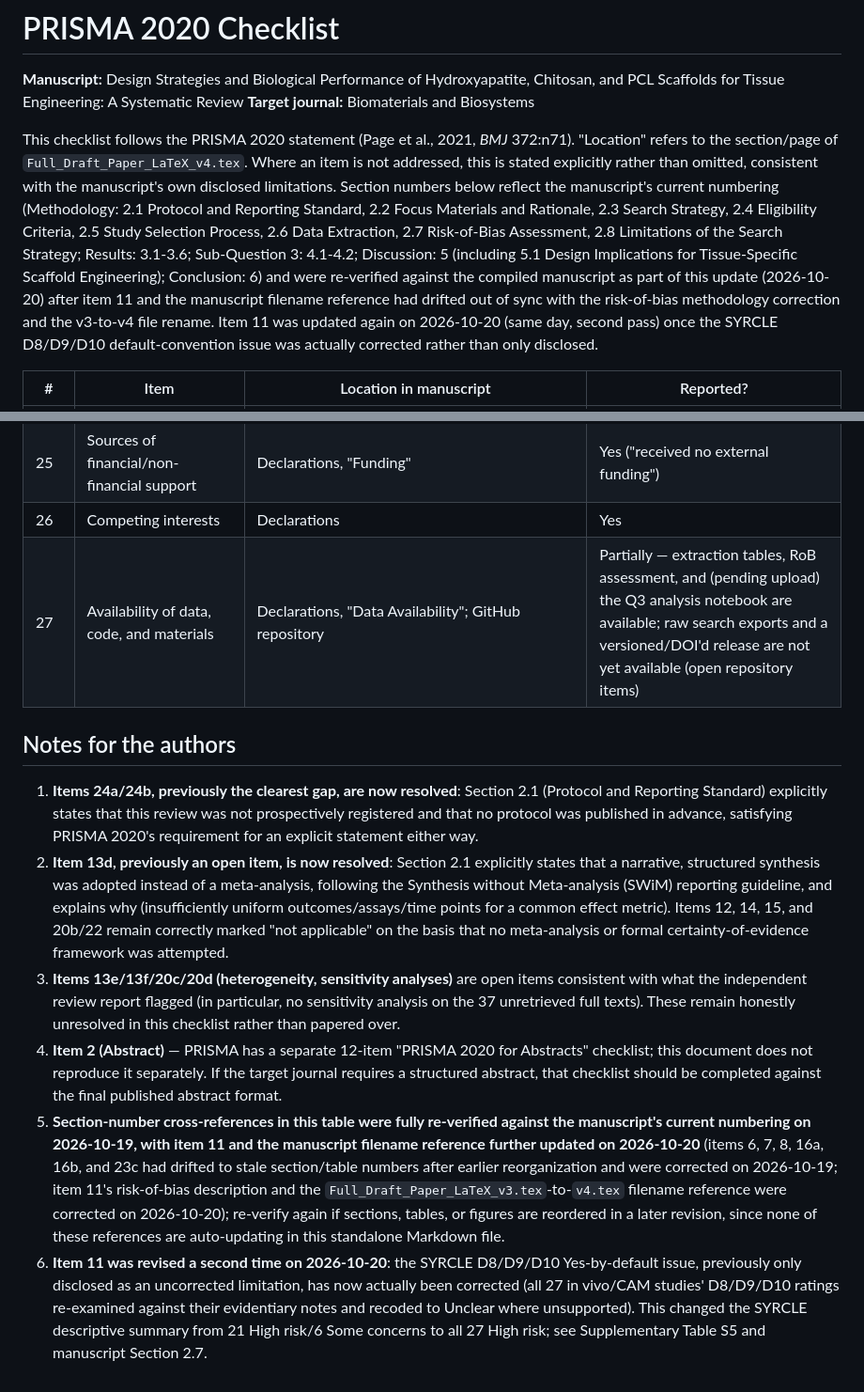
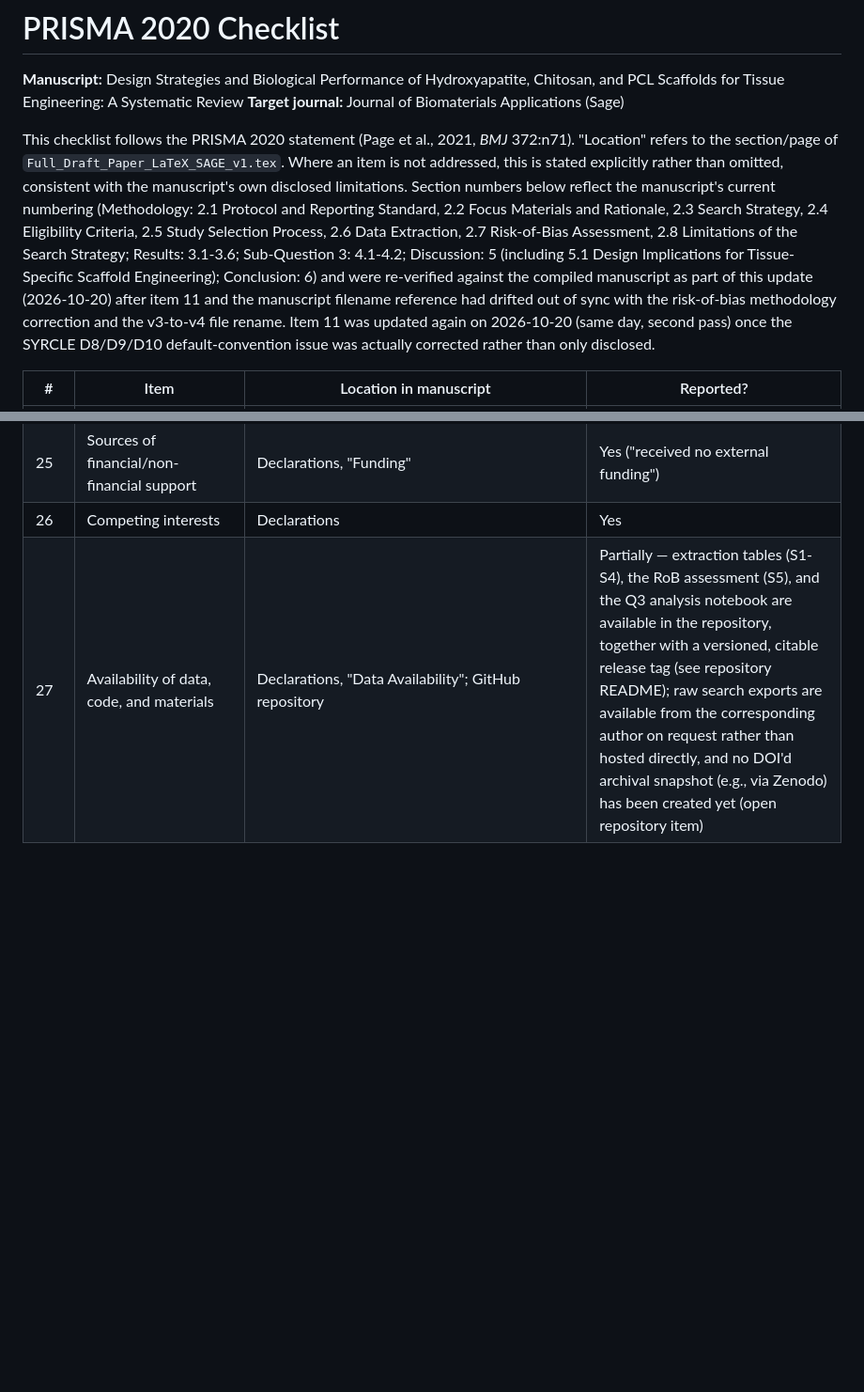
Before and after one commit to Ethnign/Biomaterial-Scaffold-Design-for-Tissue-Engineering-A-Data-Driven-Systematic-Review-Repository, a Markdown page: docs/PRISMA_2020_Checklist.md, 2 parts joined by grey strips. Shown at 94% size. Drawn GitHub-style; blank space fills up the shorter version.

Commit message:
Revise target journal and data availability section
Updated target journal and clarified data availability details.

```diff
--- a/docs/PRISMA_2020_Checklist.md
+++ b/docs/PRISMA_2020_Checklist.md
@@ -1,9 +1,9 @@
 # PRISMA 2020 Checklist
 
 **Manuscript:** Design Strategies and Biological Performance of Hydroxyapatite, Chitosan, and PCL Scaffolds for Tissue Engineering: A Systematic Review
-**Target journal:** Biomaterials and Biosystems
+**Target journal:** Journal of Biomaterials Applications (Sage)
 
-This checklist follows the PRISMA 2020 statement (Page et al., 2021, *BMJ* 372:n71). "Location" refers to the section/page of `Full_Draft_Paper_LaTeX_v4.tex`. Where an item is not addressed, this is stated explicitly rather than omitted, consistent with the manuscript's own disclosed limitations. Section numbers below reflect the manuscript's current numbering (Methodology: 2.1 Protocol and Reporting Standard, 2.2 Focus Materials and Rationale, 2.3 Search Strategy, 2.4 Eligibility Criteria, 2.5 Study Selection Process, 2.6 Data Extraction, 2.7 Risk-of-Bias Assessment, 2.8 Limitations of the Search Strategy; Results: 3.1-3.6; Sub-Question 3: 4.1-4.2; Discussion: 5 (including 5.1 Design Implications for Tissue-Specific Scaffold Engineering); Conclusion: 6) and were re-verified against the compiled manuscript as part of this update (2026-10-20) after item 11 and the manuscript filename reference had drifted out of sync with the risk-of-bias methodology correction and the v3-to-v4 file rename. Item 11 was updated again on 2026-10-20 (same day, second pass) once the SYRCLE D8/D9/D10 default-convention issue was actually corrected rather than only disclosed.
+This checklist follows the PRISMA 2020 statement (Page et al., 2021, *BMJ* 372:n71). "Location" refers to the section/page of `Full_Draft_Paper_LaTeX_SAGE_v1.tex`. Where an item is not addressed, this is stated explicitly rather than omitted, consistent with the manuscript's own disclosed limitations. Section numbers below reflect the manuscript's current numbering (Methodology: 2.1 Protocol and Reporting Standard, 2.2 Focus Materials and Rationale, 2.3 Search Strategy, 2.4 Eligibility Criteria, 2.5 Study Selection Process, 2.6 Data Extraction, 2.7 Risk-of-Bias Assessment, 2.8 Limitations of the Search Strategy; Results: 3.1-3.6; Sub-Question 3: 4.1-4.2; Discussion: 5 (including 5.1 Design Implications for Tissue-Specific Scaffold Engineering); Conclusion: 6) and were re-verified against the compiled manuscript as part of this update (2026-10-20) after item 11 and the manuscript filename reference had drifted out of sync with the risk-of-bias methodology correction and the v3-to-v4 file rename. Item 11 was updated again on 2026-10-20 (same day, second pass) once the SYRCLE D8/D9/D10 default-convention issue was actually corrected rather than only disclosed.
 
 | # | Item | Location in manuscript | Reported? |
 |---|---|---|---|
@@ -48,13 +48,4 @@ This checklist follows the PRISMA 2020 statement (Page et al., 2021, *BMJ* 372:n
 | 24c | Amendments to registration/protocol | — | Not applicable (no protocol registered) |
 | 25 | Sources of financial/non-financial support | Declarations, "Funding" | Yes ("received no external funding") |
 | 26 | Competing interests | Declarations | Yes |
-| 27 | Availability of data, code, and materials | Declarations, "Data Availability"; GitHub repository | Partially — extraction tables, RoB assessment, and (pending upload) the Q3 analysis notebook are available; raw search exports and a versioned/DOI'd release are not yet available (open repository items) |
-
-## Notes for the authors
-
-1. **Items 24a/24b, previously the clearest gap, are now resolved**: Section 2.1 (Protocol and Reporting Standard) explicitly states that this review was not prospectively registered and that no protocol was published in advance, satisfying PRISMA 2020's requirement for an explicit statement either way.
-2. **Item 13d, previously an open item, is now resolved**: Section 2.1 explicitly states that a narrative, structured synthesis was adopted instead of a meta-analysis, following the Synthesis without Meta-analysis (SWiM) reporting guideline, and explains why (insufficiently uniform outcomes/assays/time points for a common effect metric). Items 12, 14, 15, and 20b/22 remain correctly marked "not applicable" on the basis that no meta-analysis or formal certainty-of-evidence framework was attempted.
-3. **Items 13e/13f/20c/20d (heterogeneity, sensitivity analyses)** are open items consistent with what the independent review report flagged (in particular, no sensitivity analysis on the 37 unretrieved full texts). These remain honestly unresolved in this checklist rather than papered over.
-4. **Item 2 (Abstract)** — PRISMA has a separate 12-item "PRISMA 2020 for Abstracts" checklist; this document does not reproduce it separately. If the target journal requires a structured abstract, that checklist should be completed against the final published abstract format.
-5. **Section-number cross-references in this table were fully re-verified against the manuscript's current numbering on 2026-10-19, with item 11 and the manuscript filename reference further updated on 2026-10-20** (items 6, 7, 8, 16a, 16b, and 23c had drifted to stale section/table numbers after earlier reorganization and were corrected on 2026-10-19; item 11's risk-of-bias description and the `Full_Draft_Paper_LaTeX_v3.tex`-to-`v4.tex` filename reference were corrected on 2026-10-20); re-verify again if sections, tables, or figures are reordered in a later revision, since none of these references are auto-updating in this standalone Markdown file.
-6. **Item 11 was revised a second time on 2026-10-20**: the SYRCLE D8/D9/D10 Yes-by-default issue, previously only disclosed as an uncorrected limitation, has now actually been corrected (all 27 in vivo/CAM studies' D8/D9/D10 ratings re-examined against their evidentiary notes and recoded to Unclear where unsupported). This changed the SYRCLE descriptive summary from 21 High risk/6 Some concerns to all 27 High risk; see Supplementary Table S5 and manuscript Section 2.7.
+| 27 | Availability of data, code, and materials | Declarations, "Data Availability"; GitHub repository | Partially — extraction tables (S1-S4), the RoB assessment (S5), and the Q3 analysis notebook are available in the repository, together with a versioned, citable release tag (see repository README); raw search exports are available from the corresponding author on request rather than hosted directly, and no DOI'd archival snapshot (e.g., via Zenodo) has been created yet (open repository item) |
```
